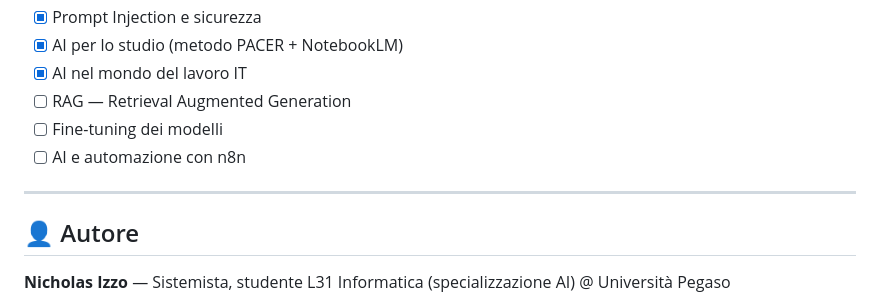
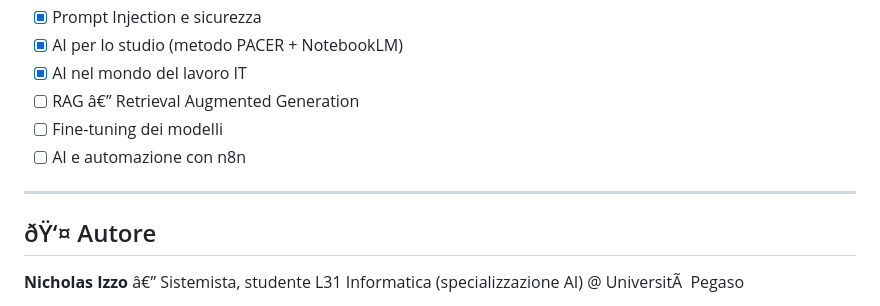
Before and after one commit to NicholasIzzo/ai-practical-guide, a Markdown page: README.md, the part around one of its changes. Rendered like a GitHub page.

```diff
--- a/README.md
+++ b/README.md
@@ -65,13 +65,13 @@ Guida pratica all'intelligenza artificiale in italiano — casi d'uso reali, too
 - [x] Prompt Injection e sicurezza
 - [x] AI per lo studio (metodo PACER + NotebookLM)
 - [x] AI nel mondo del lavoro IT
-- [ ] RAG — Retrieval Augmented Generation
+- [ ] RAG â€” Retrieval Augmented Generation
 - [ ] Fine-tuning dei modelli
 - [ ] AI e automazione con n8n
 
 ---
 
-## 👤 Autore
+## ðŸ‘¤ Autore
 
-**Nicholas Izzo** — Sistemista, studente L31 Informatica (specializzazione AI) @ Università Pegaso
+**Nicholas Izzo** â€” Sistemista, studente L31 Informatica (specializzazione AI) @ UniversitÃ  Pegaso
 
```
Also changed, not shown: other parts of README.md (+30 -30 lines).
